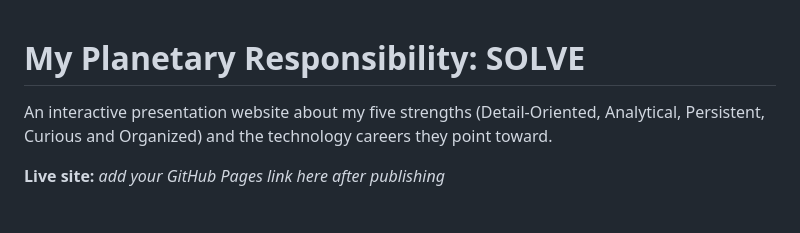
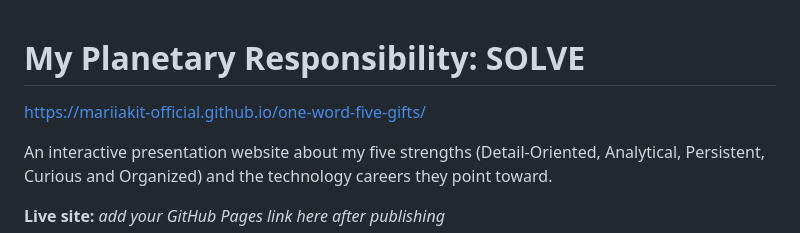
Before and after one commit to mariiakit-official/one-word-five-gifts, a Markdown page: README.md, the part around the change. Drawn GitHub-style; blank space fills up the shorter version.

Commit message:
Add GitHub Pages link to README

```diff
--- a/README.md
+++ b/README.md
@@ -1,4 +1,6 @@
 # My Planetary Responsibility: SOLVE
+
+https://mariiakit-official.github.io/one-word-five-gifts/
 
 An interactive presentation website about my five strengths (Detail-Oriented, Analytical, Persistent, Curious and Organized) and the technology careers they point toward.
 
```
